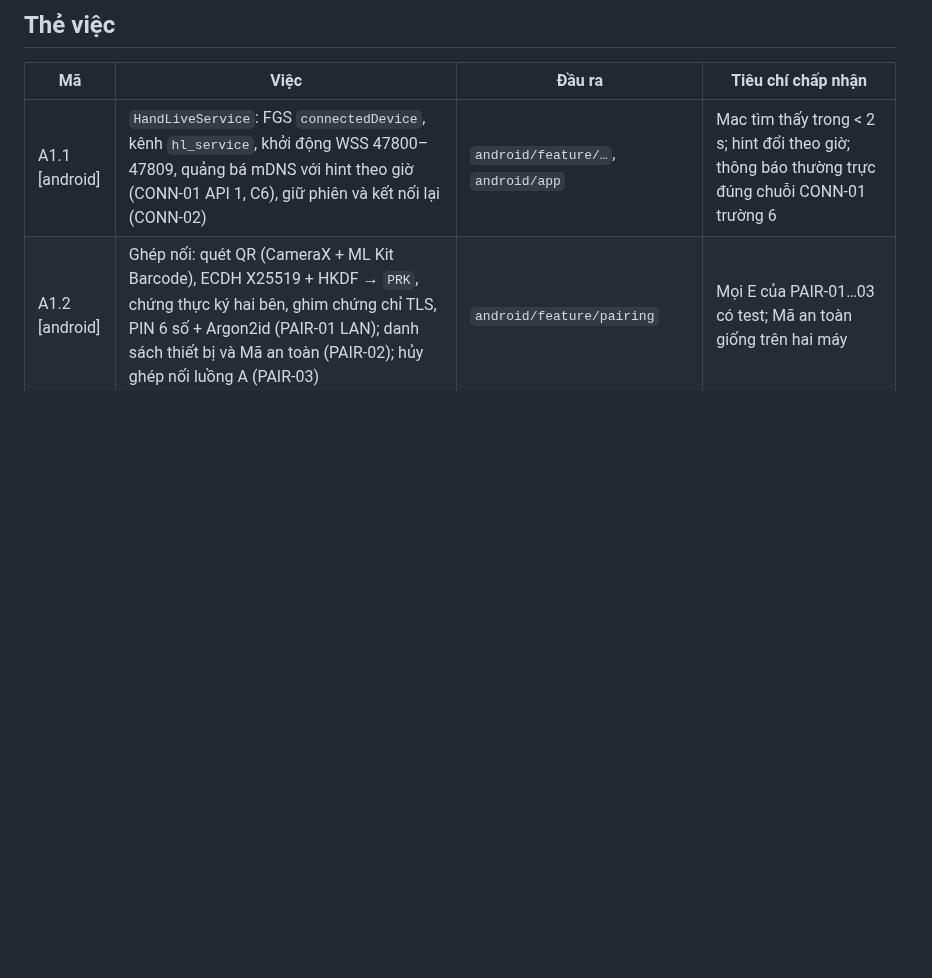
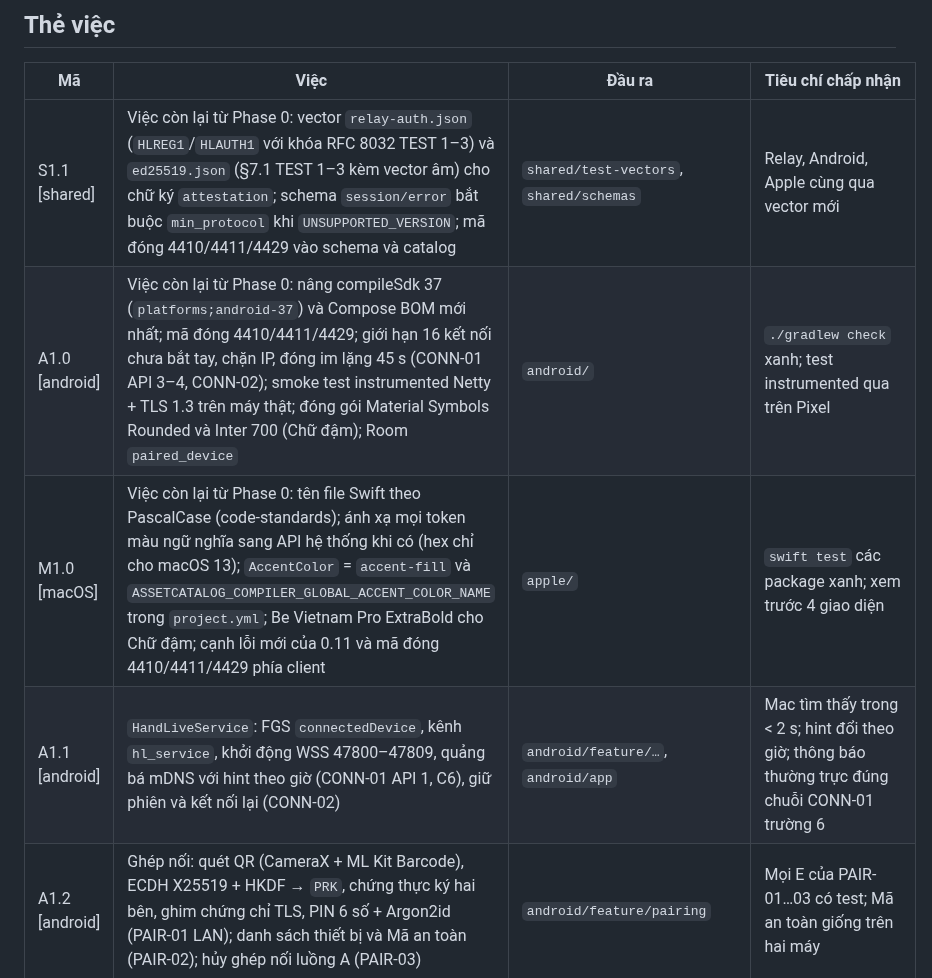
Before and after one commit to HandLive/handlive, a Markdown page: plans/20260925-implementation/phase-01-bang-nho-tam-mvp.md, the part around the change. Rendered like a GitHub page; blank space fills up the shorter version.

Commit message:
docs(plans): carry Phase 0 leftovers into Phase 1 cards

```diff
--- a/plans/20260925-implementation/phase-01-bang-nho-tam-mvp.md
+++ b/plans/20260925-implementation/phase-01-bang-nho-tam-mvp.md
@@ -18,6 +18,9 @@
 
 | Mã | Việc | Đầu ra | Tiêu chí chấp nhận |
 |----|------|--------|--------------------|
+| S1.1 [shared] | Việc còn lại từ Phase 0: vector `relay-auth.json` (`HLREG1`/`HLAUTH1` với khóa RFC 8032 TEST 1–3) và `ed25519.json` (§7.1 TEST 1–3 kèm vector âm) cho chữ ký `attestation`; schema `session/error` bắt buộc `min_protocol` khi `UNSUPPORTED_VERSION`; mã đóng 4410/4411/4429 vào schema và catalog | `shared/test-vectors`, `shared/schemas` | Relay, Android, Apple cùng qua vector mới |
+| A1.0 [android] | Việc còn lại từ Phase 0: nâng compileSdk 37 (`platforms;android-37`) và Compose BOM mới nhất; mã đóng 4410/4411/4429; giới hạn 16 kết nối chưa bắt tay, chặn IP, đóng im lặng 45 s (CONN-01 API 3–4, CONN-02); smoke test instrumented Netty + TLS 1.3 trên máy thật; đóng gói Material Symbols Rounded và Inter 700 (Chữ đậm); Room `paired_device` | `android/` | `./gradlew check` xanh; test instrumented qua trên Pixel |
+| M1.0 [macOS] | Việc còn lại từ Phase 0: tên file Swift theo PascalCase (code-standards); ánh xạ mọi token màu ngữ nghĩa sang API hệ thống khi có (hex chỉ cho macOS 13); `AccentColor` = `accent-fill` và `ASSETCATALOG_COMPILER_GLOBAL_ACCENT_COLOR_NAME` trong `project.yml`; Be Vietnam Pro ExtraBold cho Chữ đậm; cạnh lỗi mới của 0.11 và mã đóng 4410/4411/4429 phía client | `apple/` | `swift test` các package xanh; xem trước 4 giao diện |
 | A1.1 [android] | `HandLiveService`: FGS `connectedDevice`, kênh `hl_service`, khởi động WSS 47800–47809, quảng bá mDNS với hint theo giờ (CONN-01 API 1, C6), giữ phiên và kết nối lại (CONN-02) | `android/feature/…`, `android/app` | Mac tìm thấy trong < 2 s; hint đổi theo giờ; thông báo thường trực đúng chuỗi CONN-01 trường 6 |
 | A1.2 [android] | Ghép nối: quét QR (CameraX + ML Kit Barcode), ECDH X25519 + HKDF → `PRK`, chứng thực ký hai bên, ghim chứng chỉ TLS, PIN 6 số + Argon2id (PAIR-01 LAN); danh sách thiết bị và Mã an toàn (PAIR-02); hủy ghép nối luồng A (PAIR-03) | `android/feature/pairing` | Mọi E của PAIR-01…03 có test; Mã an toàn giống trên hai máy |
 | A1.3 [android] | Bảng nhớ tạm: `ClipboardAccessibilityService` + `ClipboardReadActivity` + công bố (CLIP-01), đường thủ công (nút thông báo, ô Cài đặt nhanh, Chia sẻ), nhận và ghi (CLIP-02 API 3), ảnh theo chunk (CLIP-03), tự xóa an toàn (CLIP-05, C17), chặn nhạy cảm QC3, xung đột QC8, chuyển tiếp tới client khác QC6 | `android/feature/clipboard` | Đo trễ bằng `tools/bench/clip-latency` đạt mục tiêu; không xóa nhầm nội dung người dùng (test C17) |
```
Also changed, not shown: plans/20260925-implementation/phase-00-khung-va-dung-chung.md (+2 -2 lines).
